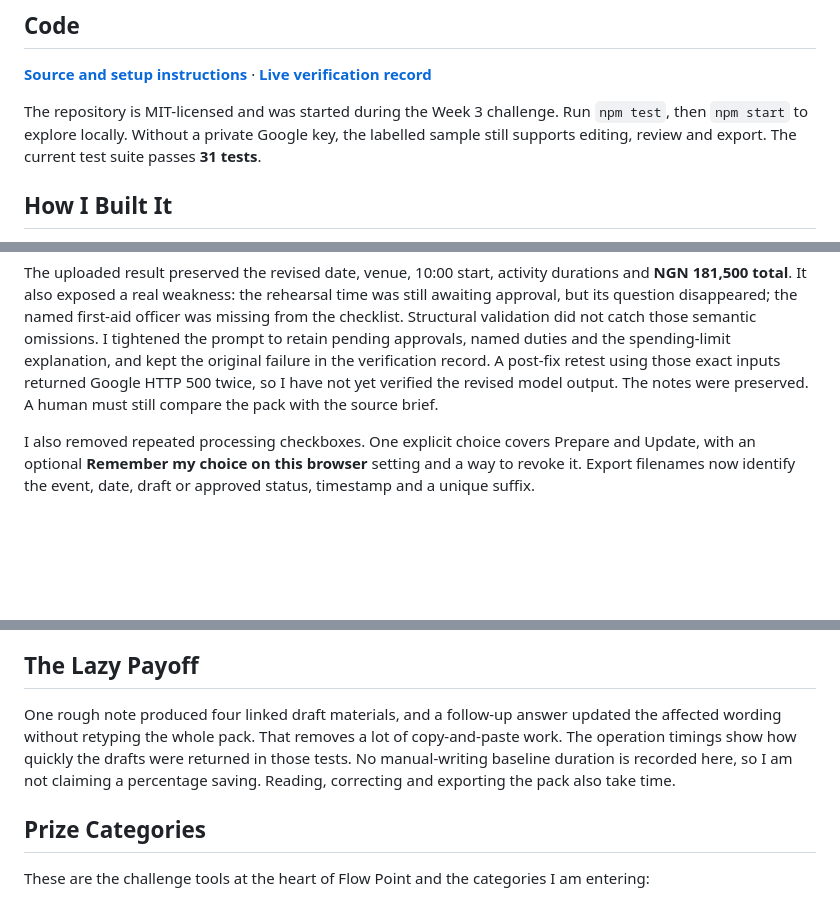
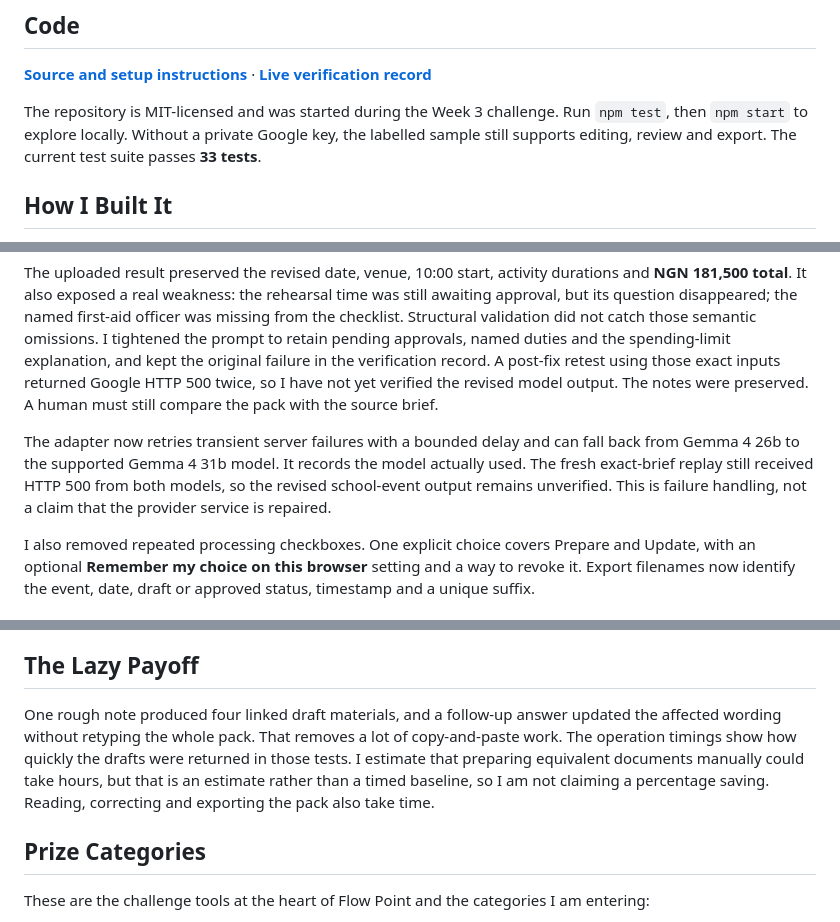
Before and after one commit to PHONIEXz/flow-point, a Markdown page: docs/dev-submission-draft.md, 3 parts joined by grey strips. GitHub-like rendering; blank space fills up the shorter version.

Commit message:
[skip render] Record bounded live failures and clearly label manual-effort estimate

```diff
--- a/docs/dev-submission-draft.md
+++ b/docs/dev-submission-draft.md
@@ -38,7 +38,7 @@ The screenshots show a real hosted Gemma run using fictional data. The pack has
 
 **[Source and setup instructions](https://github.com/PHONIEXz/flow-point)** · **[Live verification record](https://github.com/PHONIEXz/flow-point/blob/main/docs/verification.md)**
 
-The repository is MIT-licensed and was started during the Week 3 challenge. Run `npm test`, then `npm start` to explore locally. Without a private Google key, the labelled sample still supports editing, review and export. The current test suite passes **31 tests**.
+The repository is MIT-licensed and was started during the Week 3 challenge. Run `npm test`, then `npm start` to explore locally. Without a private Google key, the labelled sample still supports editing, review and export. The current test suite passes **33 tests**.
 
 ## How I Built It
 
@@ -62,6 +62,8 @@ I also tested a fictional Young Minds school event, first for 150 attendees and
 
 The uploaded result preserved the revised date, venue, 10:00 start, activity durations and **NGN 181,500 total**. It also exposed a real weakness: the rehearsal time was still awaiting approval, but its question disappeared; the named first-aid officer was missing from the checklist. Structural validation did not catch those semantic omissions. I tightened the prompt to retain pending approvals, named duties and the spending-limit explanation, and kept the original failure in the verification record. A post-fix retest using those exact inputs returned Google HTTP 500 twice, so I have not yet verified the revised model output. The notes were preserved. A human must still compare the pack with the source brief.
 
+The adapter now retries transient server failures with a bounded delay and can fall back from Gemma 4 26b to the supported Gemma 4 31b model. It records the model actually used. The fresh exact-brief replay still received HTTP 500 from both models, so the revised school-event output remains unverified. This is failure handling, not a claim that the provider service is repaired.
+
 I also removed repeated processing checkboxes. One explicit choice covers Prepare and Update, with an optional **Remember my choice on this browser** setting and a way to revoke it. Export filenames now identify the event, date, draft or approved status, timestamp and a unique suffix.
 
 ## Why Does Open Innovation Matter?
@@ -74,7 +76,7 @@ Saved packs stay in this browser rather than on a server, but browser storage ca
 
 ## The Lazy Payoff
 
-One rough note produced four linked draft materials, and a follow-up answer updated the affected wording without retyping the whole pack. That removes a lot of copy-and-paste work. The operation timings show how quickly the drafts were returned in those tests. No manual-writing baseline duration is recorded here, so I am not claiming a percentage saving. Reading, correcting and exporting the pack also take time.
+One rough note produced four linked draft materials, and a follow-up answer updated the affected wording without retyping the whole pack. That removes a lot of copy-and-paste work. The operation timings show how quickly the drafts were returned in those tests. I estimate that preparing equivalent documents manually could take hours, but that is an estimate rather than a timed baseline, so I am not claiming a percentage saving. Reading, correcting and exporting the pack also take time.
 
 ## Prize Categories
 
```
